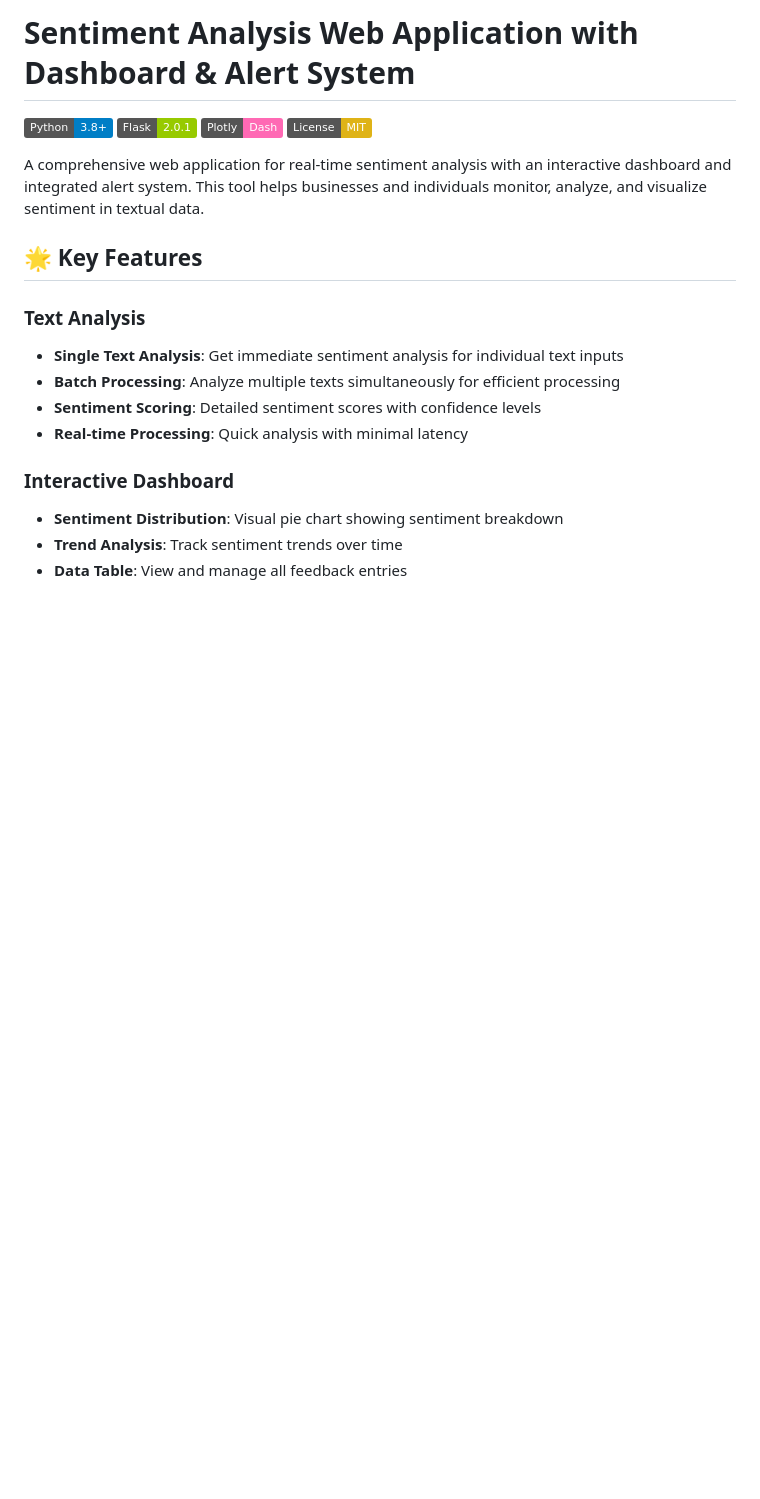
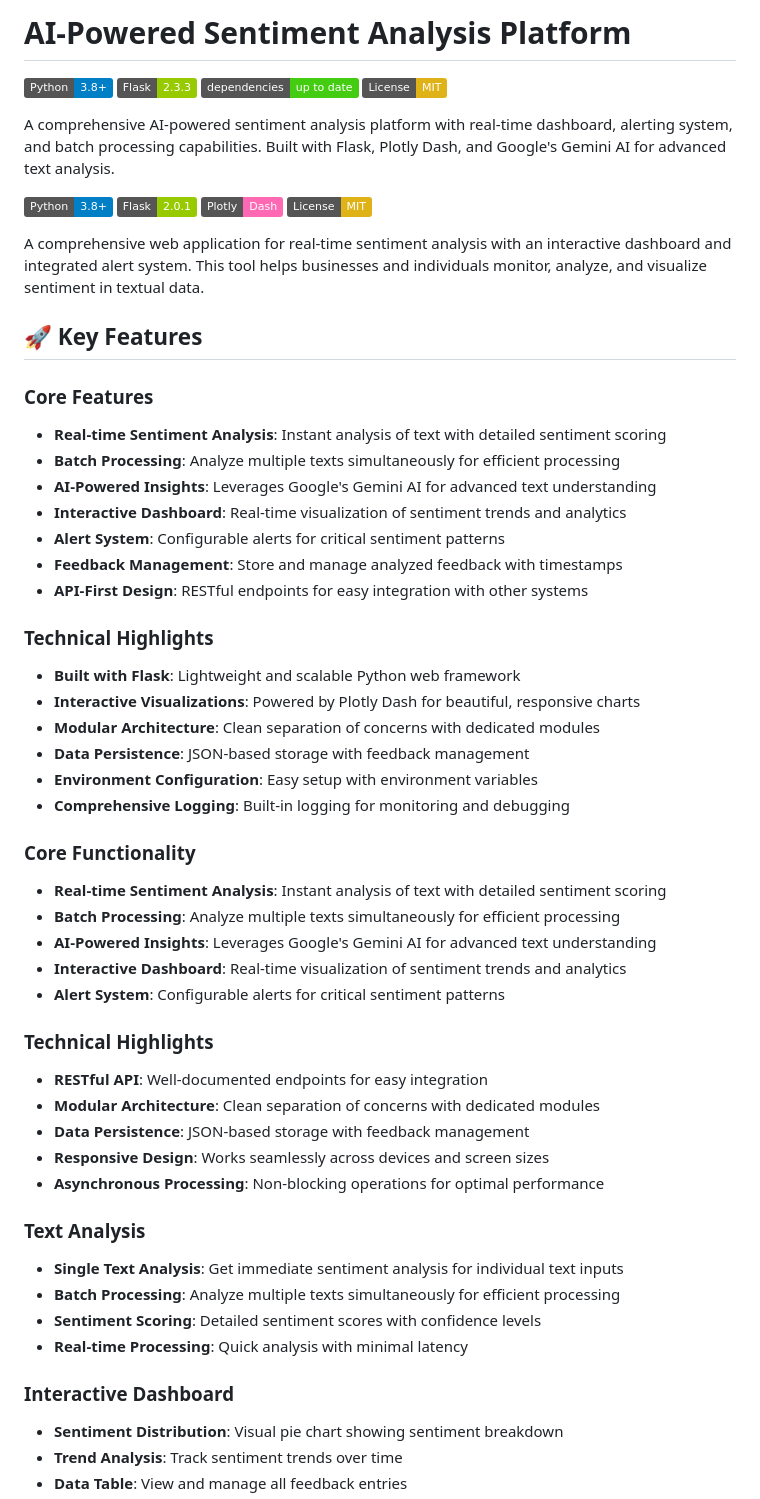
Before and after one commit to sumitkumarbittu/AiAgent, a Markdown page: README.md, the part around the change. Rendered like a GitHub page; badges without logos; blank space fills up the shorter version.

```diff
--- a/README.md
+++ b/README.md
@@ -1,4 +1,11 @@
-# Sentiment Analysis Web Application with Dashboard & Alert System
+# AI-Powered Sentiment Analysis Platform
+
+[![Python](https://img.shields.io/badge/Python-3.8+-blue.svg)](https://www.python.org/downloads/)
+[![Flask](https://img.shields.io/badge/Flask-2.3.3-green.svg)](https://flask.palletsprojects.com/)
+[![Dependencies](https://img.shields.io/badge/dependencies-up%20to%20date-brightgreen.svg)](https://github.com/yourusername/AiAgent/network/dependencies)
+[![License: MIT](https://img.shields.io/badge/License-MIT-yellow.svg)](https://opensource.org/licenses/MIT)
+
+A comprehensive AI-powered sentiment analysis platform with real-time dashboard, alerting system, and batch processing capabilities. Built with Flask, Plotly Dash, and Google's Gemini AI for advanced text analysis.
 
 [![Python](https://img.shields.io/badge/Python-3.8+-blue.svg)](https://www.python.org/downloads/)
 [![Flask](https://img.shields.io/badge/Flask-2.0.1-green.svg)](https://flask.palletsprojects.com/)
@@ -7,7 +14,38 @@
 
 A comprehensive web application for real-time sentiment analysis with an interactive dashboard and integrated alert system. This tool helps businesses and individuals monitor, analyze, and visualize sentiment in textual data.
 
-## 🌟 Key Features
+## 🚀 Key Features
+
+### Core Features
+- **Real-time Sentiment Analysis**: Instant analysis of text with detailed sentiment scoring
+- **Batch Processing**: Analyze multiple texts simultaneously for efficient processing
+- **AI-Powered Insights**: Leverages Google's Gemini AI for advanced text understanding
+- **Interactive Dashboard**: Real-time visualization of sentiment trends and analytics
+- **Alert System**: Configurable alerts for critical sentiment patterns
+- **Feedback Management**: Store and manage analyzed feedback with timestamps
+- **API-First Design**: RESTful endpoints for easy integration with other systems
+
+### Technical Highlights
+- **Built with Flask**: Lightweight and scalable Python web framework
+- **Interactive Visualizations**: Powered by Plotly Dash for beautiful, responsive charts
+- **Modular Architecture**: Clean separation of concerns with dedicated modules
+- **Data Persistence**: JSON-based storage with feedback management
+- **Environment Configuration**: Easy setup with environment variables
+- **Comprehensive Logging**: Built-in logging for monitoring and debugging
+
+### Core Functionality
+- **Real-time Sentiment Analysis**: Instant analysis of text with detailed sentiment scoring
+- **Batch Processing**: Analyze multiple texts simultaneously for efficient processing
+- **AI-Powered Insights**: Leverages Google's Gemini AI for advanced text understanding
+- **Interactive Dashboard**: Real-time visualization of sentiment trends and analytics
+- **Alert System**: Configurable alerts for critical sentiment patterns
+
+### Technical Highlights
+- **RESTful API**: Well-documented endpoints for easy integration
+- **Modular Architecture**: Clean separation of concerns with dedicated modules
+- **Data Persistence**: JSON-based storage with feedback management
+- **Responsive Design**: Works seamlessly across devices and screen sizes
+- **Asynchronous Processing**: Non-blocking operations for optimal performance
 
 ### Text Analysis
 - **Single Text Analysis**: Get immediate sentiment analysis for individual text inputs
```
